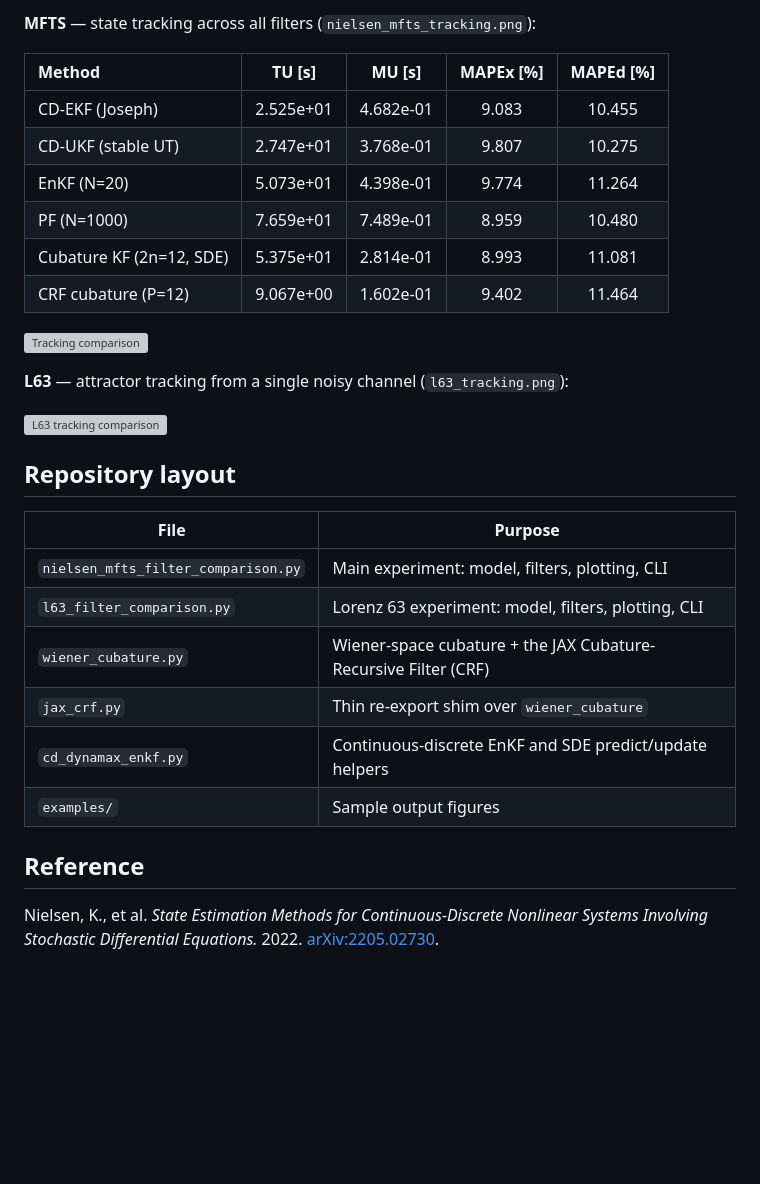
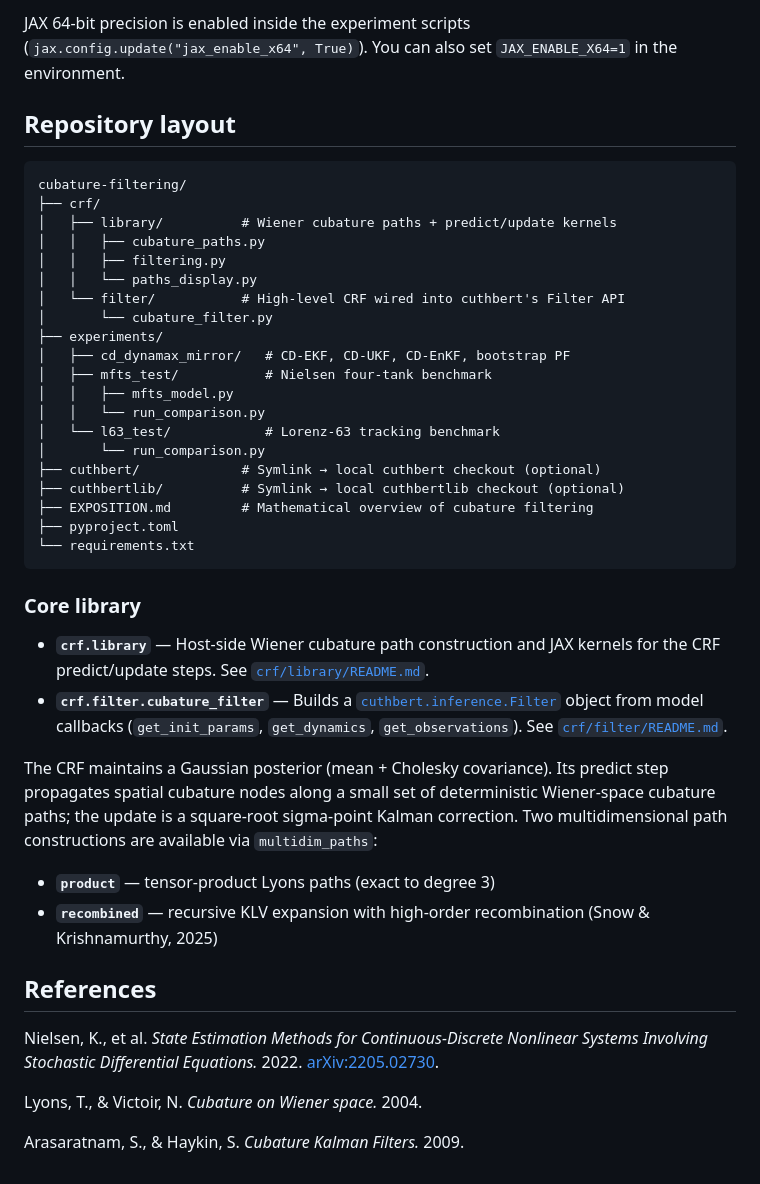
Before and after one commit to LukeSnow0/roughpath-filtering, a Markdown page: README.md, the part around one of its changes. GitHub-like rendering; blank space fills up the shorter version; grey boxes are pictures that could not be loaded.

````diff
--- a/README.md
+++ b/README.md
@@ -130,35 +106,58 @@ Useful L63 flags (run with `-h` for the full list):
-**MFTS** — state tracking across all filters (`nielsen_mfts_tracking.png`):
-
-| Method | TU [s] | MU [s] | MAPEx [%] | MAPEd [%] |
-| :--- | :---: | :---: | :---: | :---: |
-| CD-EKF (Joseph) | 2.525e+01 | 4.682e-01 | 9.083 | 10.455 |
-| CD-UKF (stable UT) | 2.747e+01 | 3.768e-01 | 9.807 | 10.275 |
-| EnKF (N=20) | 5.073e+01 | 4.398e-01 | 9.774 | 11.264 |
-| PF (N=1000) | 7.659e+01 | 7.489e-01 | 8.959 | 10.480 |
-| Cubature KF (2n=12, SDE) | 5.375e+01 | 2.814e-01 | 8.993 | 11.081 |
-| CRF cubature (P=12) | 9.067e+00 | 1.602e-01 | 9.402 | 11.464 |
-
-
-![Tracking comparison](examples/nielsen_mfts_tracking.png)
-
-**L63** — attractor tracking from a single noisy channel (`l63_tracking.png`):
-
-![L63 tracking comparison](examples/l63_tracking.png)
-
+JAX 64-bit precision is enabled inside the experiment scripts
+(`jax.config.update("jax_enable_x64", True)`). You can also set
+`JAX_ENABLE_X64=1` in the environment.
 
 ## Repository layout
 
-| File | Purpose |
-| --- | --- |
-| `nielsen_mfts_filter_comparison.py` | Main experiment: model, filters, plotting, CLI |
-| `l63_filter_comparison.py` | Lorenz 63 experiment: model, filters, plotting, CLI |
-| `wiener_cubature.py` | Wiener-space cubature + the JAX Cubature-Recursive Filter (CRF) |
-| `jax_crf.py` | Thin re-export shim over `wiener_cubature` |
-| `cd_dynamax_enkf.py` | Continuous-discrete EnKF and SDE predict/update helpers |
-| `examples/` | Sample output figures |
+```
+cubature-filtering/
+├── crf/
+│   ├── library/          # Wiener cubature paths + predict/update kernels
+│   │   ├── cubature_paths.py
+│   │   ├── filtering.py
+│   │   └── paths_display.py
+│   └── filter/           # High-level CRF wired into cuthbert's Filter API
+│       └── cubature_filter.py
+├── experiments/
+│   ├── cd_dynamax_mirror/   # CD-EKF, CD-UKF, CD-EnKF, bootstrap PF
+│   ├── mfts_test/           # Nielsen four-tank benchmark
+│   │   ├── mfts_model.py
+│   │   └── run_comparison.py
+│   └── l63_test/            # Lorenz-63 tracking benchmark
+│       └── run_comparison.py
+├── cuthbert/             # Symlink → local cuthbert checkout (optional)
+├── cuthbertlib/          # Symlink → local cuthbertlib checkout (optional)
+├── EXPOSITION.md         # Mathematical overview of cubature filtering
+├── pyproject.toml
+└── requirements.txt
+```
 
-## Reference
+### Core library
+
+- **`crf.library`** — Host-side Wiener cubature path construction and JAX
+  kernels for the CRF predict/update steps. See
+  [`crf/library/README.md`](crf/library/README.md).
+- **`crf.filter.cubature_filter`** — Builds a
+  [`cuthbert.inference.Filter`](cuthbert/) object from model callbacks
+  (`get_init_params`, `get_dynamics`, `get_observations`). See
+  [`crf/filter/README.md`](crf/filter/README.md).
+
+The CRF maintains a Gaussian posterior (mean + Cholesky covariance). Its predict
+step propagates spatial cubature nodes along a small set of deterministic
+Wiener-space cubature paths; the update is a square-root sigma-point Kalman
+correction. Two multidimensional path constructions are available via
+`multidim_paths`:
+
+- **`product`** — tensor-product Lyons paths (exact to degree 3)
+- **`recombined`** — recursive KLV expansion with high-order recombination
+  (Snow & Krishnamurthy, 2025)
+
+## References
 
 Nielsen, K., et al. *State Estimation Methods for Continuous-Discrete Nonlinear
 Systems Involving Stochastic Differential Equations.* 2022.
 [arXiv:2205.02730](https://arxiv.org/abs/2205.02730).
+
+Lyons, T., & Victoir, N. *Cubature on Wiener space.* 2004.
+
+Arasaratnam, S., & Haykin, S. *Cubature Kalman Filters.* 2009.
````
Also changed, not shown: other parts of README.md (+69 -93 lines).
